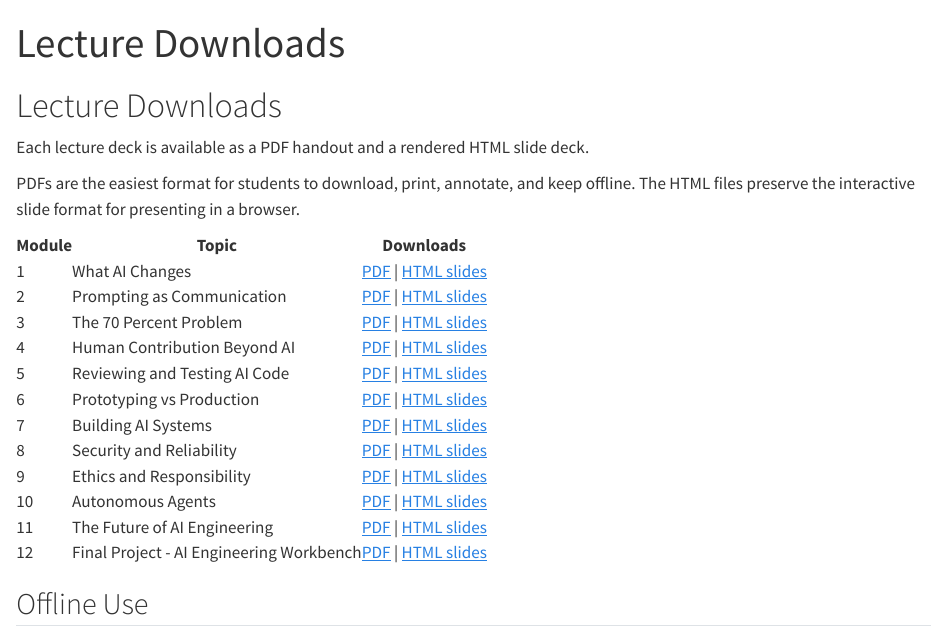
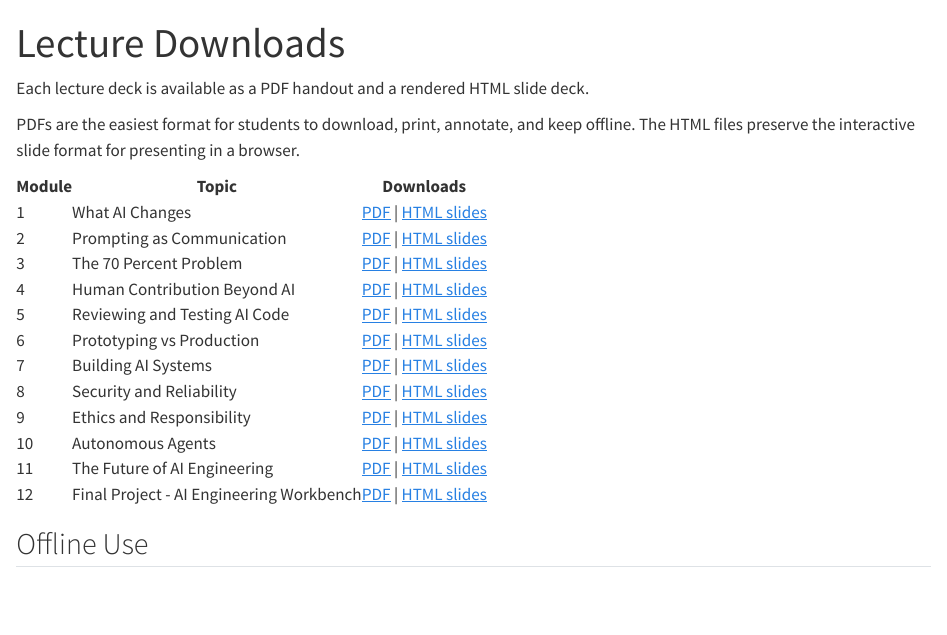
Before and after one commit to franklin-comp331/franklin-comp331.github.io, a Quarto document (lecture_downloads.qmd): the page in a window 1100 px wide, from its top. Rendered offline with R 4.5, knitr and Pandoc in place of Quarto, with nearby package versions.

Commit message:
remove duplicate lecture downloads heading

```diff
--- a/lecture_downloads.qmd
+++ b/lecture_downloads.qmd
@@ -5,8 +5,6 @@ format:
     theme: cosmo
     toc: false
 ---
-
-# Lecture Downloads
 
 Each lecture deck is available as a PDF handout and a rendered HTML slide deck.
 
```
